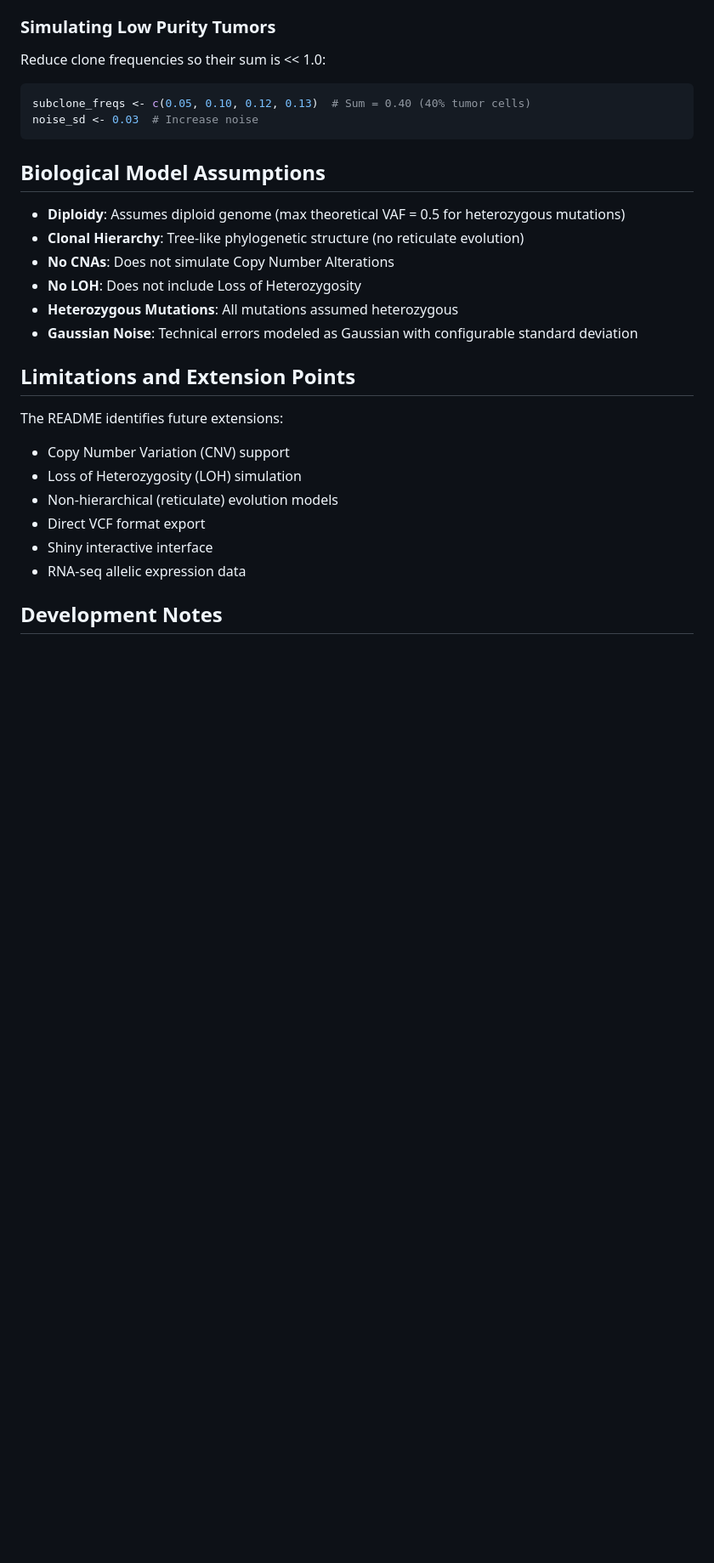
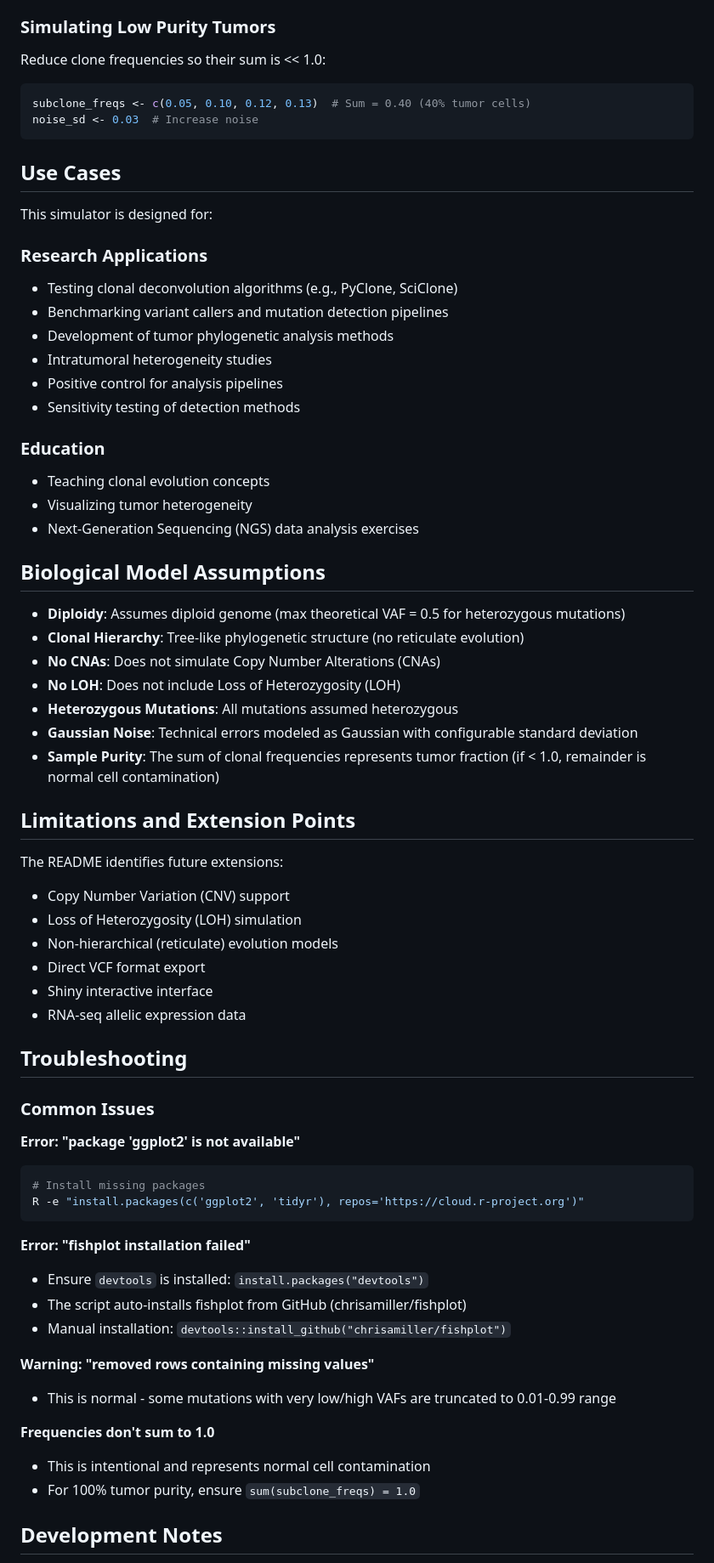
Before and after one commit to gbucci/ClonalSim, a Markdown page: CLAUDE.md, the part around one of its changes. Shown at 85% size. Drawn GitHub-style; blank space fills up the shorter version.

````diff
--- a/CLAUDE.md
+++ b/CLAUDE.md
@@ -113,14 +120,32 @@ subclone_freqs <- c(0.05, 0.10, 0.12, 0.13)  # Sum = 0.40 (40% tumor cells)
 noise_sd <- 0.03  # Increase noise
 ```
 
+## Use Cases
+
+This simulator is designed for:
+
+### Research Applications
+- Testing clonal deconvolution algorithms (e.g., PyClone, SciClone)
+- Benchmarking variant callers and mutation detection pipelines
+- Development of tumor phylogenetic analysis methods
+- Intratumoral heterogeneity studies
+- Positive control for analysis pipelines
+- Sensitivity testing of detection methods
+
+### Education
+- Teaching clonal evolution concepts
+- Visualizing tumor heterogeneity
+- Next-Generation Sequencing (NGS) data analysis exercises
+
 ## Biological Model Assumptions
 
 - **Diploidy**: Assumes diploid genome (max theoretical VAF = 0.5 for heterozygous mutations)
 - **Clonal Hierarchy**: Tree-like phylogenetic structure (no reticulate evolution)
-- **No CNAs**: Does not simulate Copy Number Alterations
-- **No LOH**: Does not include Loss of Heterozygosity
+- **No CNAs**: Does not simulate Copy Number Alterations (CNAs)
+- **No LOH**: Does not include Loss of Heterozygosity (LOH)
 - **Heterozygous Mutations**: All mutations assumed heterozygous
 - **Gaussian Noise**: Technical errors modeled as Gaussian with configurable standard deviation
+- **Sample Purity**: The sum of clonal frequencies represents tumor fraction (if < 1.0, remainder is normal cell contamination)
 
 ## Limitations and Extension Points
 
@@ -132,5 +157,27 @@ The README identifies future extensions:
 - Shiny interactive interface
 - RNA-seq allelic expression data
 
+## Troubleshooting
+
+### Common Issues
+
+**Error: "package 'ggplot2' is not available"**
+```bash
+# Install missing packages
+R -e "install.packages(c('ggplot2', 'tidyr'), repos='https://cloud.r-project.org')"
+```
+
+**Error: "fishplot installation failed"**
+- Ensure `devtools` is installed: `install.packages("devtools")`
+- The script auto-installs fishplot from GitHub (chrisamiller/fishplot)
+- Manual installation: `devtools::install_github("chrisamiller/fishplot")`
+
+**Warning: "removed rows containing missing values"**
+- This is normal - some mutations with very low/high VAFs are truncated to 0.01-0.99 range
+
+**Frequencies don't sum to 1.0**
+- This is intentional and represents normal cell contamination
+- For 100% tumor purity, ensure `sum(subclone_freqs) = 1.0`
+
 ## Development Notes
 
````
Also changed, not shown: other parts of CLAUDE.md (+25 -9 lines).
